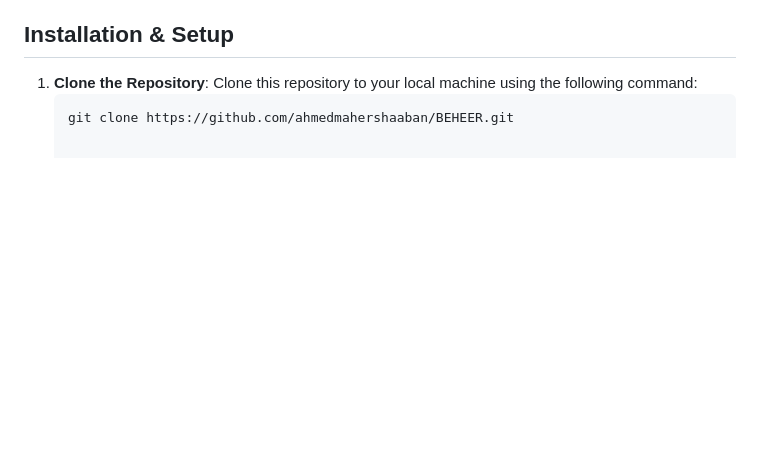
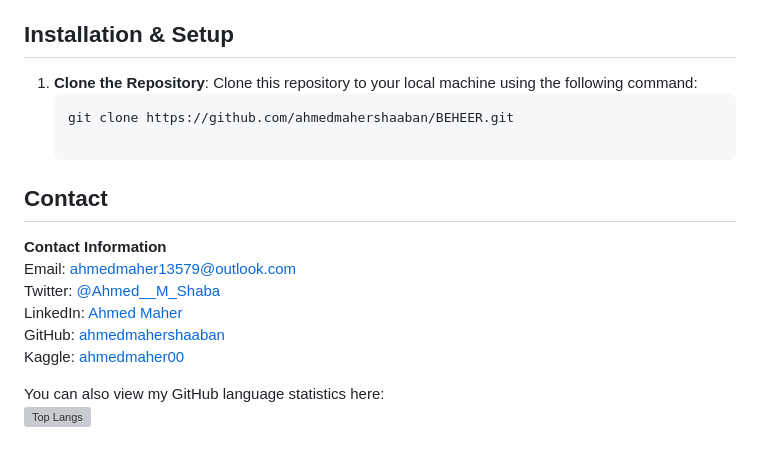
Before and after one commit to ahmedmahershaaban/BEHEER, a Markdown page: README.md, the part around one of its changes. GitHub-like rendering; blank space fills up the shorter version; grey boxes are pictures that could not be loaded.

````diff
--- a/README.md
+++ b/README.md
@@ -112,3 +147,16 @@ The architecture of **BEHEER** is designed to be modular and maintainable, follo
 1. **Clone the Repository**: Clone this repository to your local machine using the following command:
    ```sh
    git clone https://github.com/ahmedmahershaaban/BEHEER.git
+
+## Contact
+
+**Contact Information**
+Email: [ahmedmaher13579@outlook.com](mailto:ahmedmaher13579@outlook.com)
+Twitter: [@Ahmed__M_Shaba](https://twitter.com/Ahmed__M_Shaba)
+LinkedIn: [Ahmed Maher](https://linkedin.com/in/ahmed-maher0)
+GitHub: [ahmedmahershaaban](https://github.com/ahmedmahershaaban)
+Kaggle: [ahmedmaher00](https://kaggle.com/ahmedmaher00)
+
+
+You can also view my GitHub language statistics here:
+[![Top Langs](https://github-readme-stats.vercel.app/api/top-langs/?username=ahmedmahershaaban)](https://github.com/anuraghazra/github-readme-stats)
````
Also changed, not shown: other parts of README.md (+51 -16 lines).
